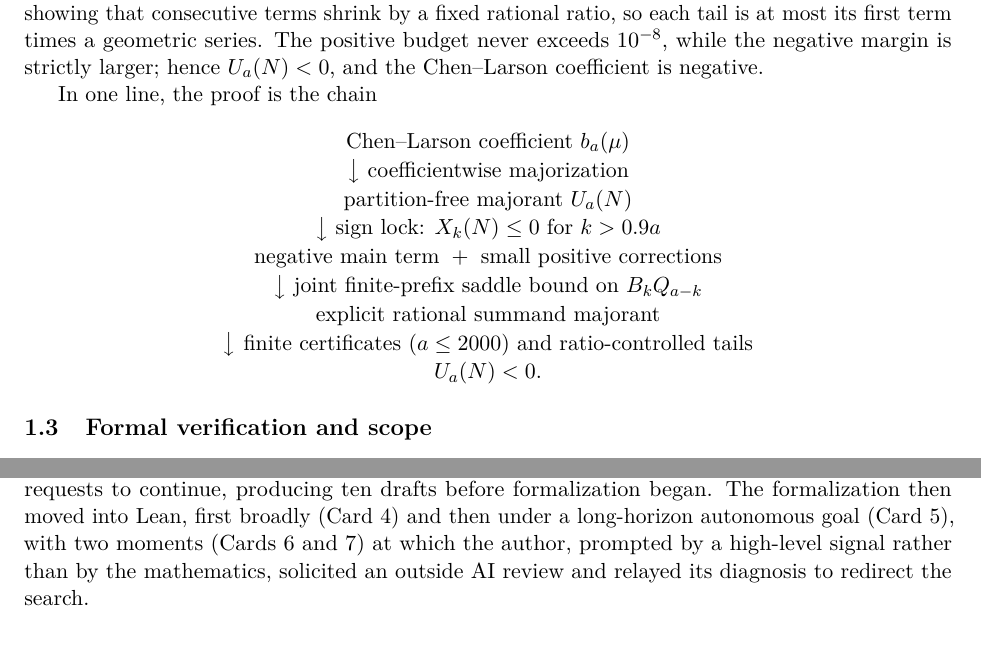
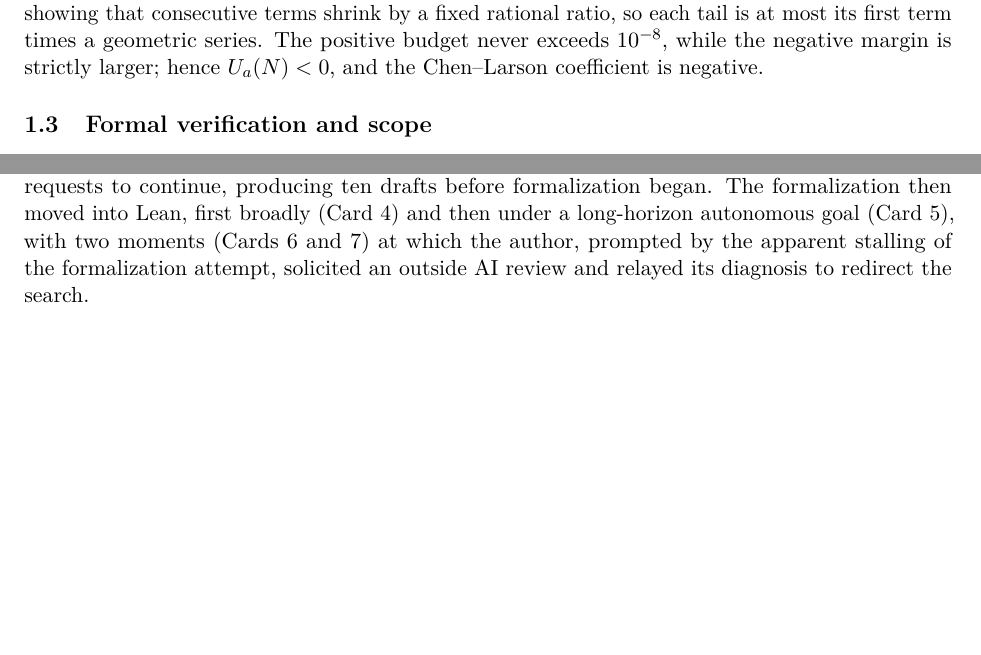
Before and after one commit to schmittj/prop51-formal, a LaTeX paper (paper/prop51.tex): two parts of pages 5 and 19 of 34 before the commit and two parts of pages 5 and 19 of 35 after it, joined at a grey line, cut so that both start at the same text, the shorter picture padded with empty space. Compiled offline with pdfLaTeX.

Commit message:
Polish: drop the chain diagram, reword the intervention trigger, keep Lean block on one page
- Remove the one-line proof-chain array from the Outline.
- Reword 'prompted by a high-level signal rather than by the mathematics' to
  'prompted by the apparent stalling of the formalization attempt'.
- \clearpage before the Public Lean statement appendix so the facade listing
  is not split across pages.

Co-Authored-By: Claude Opus 4.8 <noreply@anthropic.com>

```diff
--- a/paper/prop51.tex
+++ b/paper/prop51.tex
@@ -294,21 +294,6 @@ closed by showing that consecutive terms shrink by a fixed rational ratio, so
 each tail is at most its first term times a geometric series.  The positive
 budget never exceeds \(10^{-8}\), while the negative margin is strictly larger;
 hence \(U_a(N)<0\), and the Chen--Larson coefficient is negative.
-
-In one line, the proof is the chain
-\[
-  \begin{array}{c}
-    \text{Chen--Larson coefficient }b_a(\mu)\\[0.3mm]
-    \big\downarrow\ \text{coefficientwise majorization}\\[0.3mm]
-    \text{partition-free majorant }U_a(N)\\[0.3mm]
-    \big\downarrow\ \text{sign lock: }X_k(N)\le0\text{ for }k>0.9a\\[0.3mm]
-    \text{negative main term }+\text{ small positive corrections}\\[0.3mm]
-    \big\downarrow\ \text{joint finite-prefix saddle bound on }B_kQ_{a-k}\\[0.3mm]
-    \text{explicit rational summand majorant}\\[0.3mm]
-    \big\downarrow\ \text{finite certificates }(a\le2000)\text{ and ratio-controlled tails}\\[0.3mm]
-    U_a(N)<0.
-  \end{array}
-\]
 
 \subsection{Formal verification and scope}
 
@@ -1246,9 +1231,9 @@ and strategic \emph{guidance} from a second model to suggest pivots (Card~3) ---
 interleaved with simple requests to continue, producing ten drafts before
 formalization began.  The formalization then moved into Lean, first broadly
 (Card~4) and then under a long-horizon autonomous goal (Card~5), with two moments
-(Cards~6 and~7) at which the author, prompted by a high-level signal rather than
-by the mathematics, solicited an outside AI review and relayed its diagnosis to
-redirect the search.
+(Cards~6 and~7) at which the author, prompted by the apparent stalling of the
+formalization attempt, solicited an outside AI review and relayed its diagnosis
+to redirect the search.
 
 \begin{haicard}[https://chatgpt.com/share/6a3661c0-131c-83ed-961d-1f82a69bfa0a]{Card 1: Central investigation strand}{ChatGPT 5.5 Pro}
 \haifield{Task} Attack the Chen--Larson coefficient problem from scratch and
```
Also changed, not shown: paper/prop51.pdf, paper/prop51.tex (1 more changed lines).
